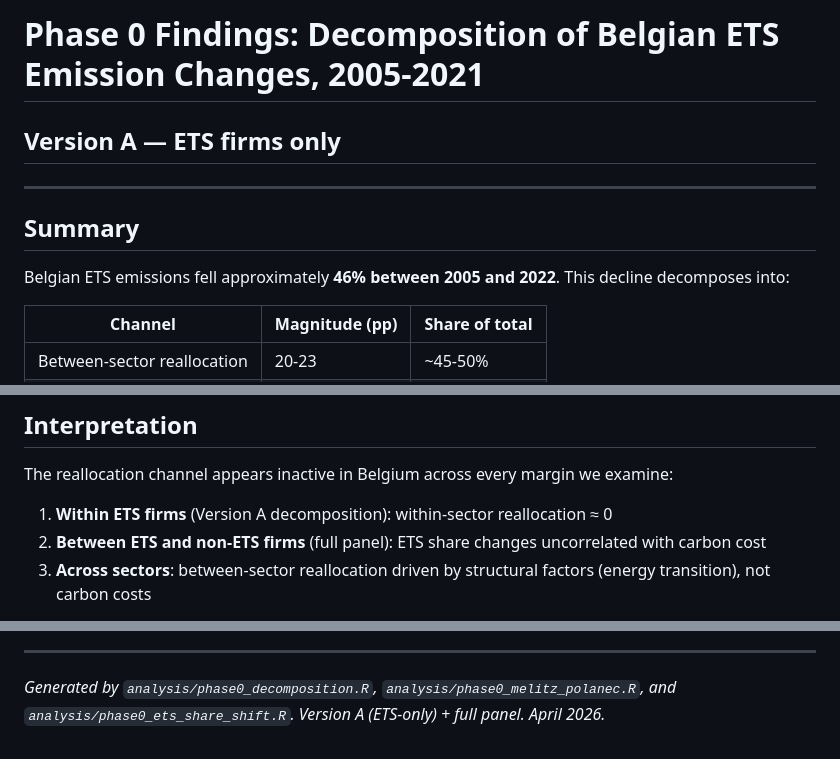
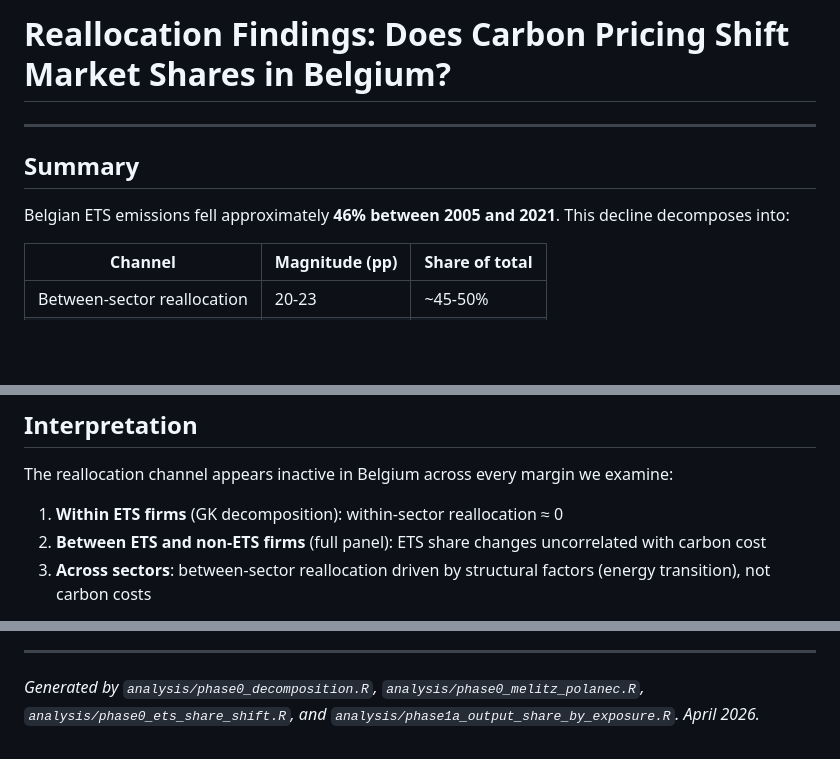
Before and after one commit to gjardad/carbon_policy_networks, a Markdown page: REALLOCATION_FINDINGS.md, 3 parts joined by grey strips. Rendered like a GitHub page; blank space fills up the shorter version.

Commit message:
Move and rename findings doc to REALLOCATION_FINDINGS.md
Consolidates Phase 0 + Phase 1A findings into a single definitive
document at the project root. No longer version-specific since we
are not pursuing Version B for the reallocation analysis.

Also updates LITERATURE.md with Martin, Muuls & Stoerk (2024).

Co-Authored-By: Claude Opus 4.6 (1M context) <noreply@anthropic.com>

```diff
--- a/output/tables/phase0_findings_vA.md
+++ b/REALLOCATION_FINDINGS.md
@@ -1,12 +1,10 @@
-# Phase 0 Findings: Decomposition of Belgian ETS Emission Changes, 2005-2021
-
-## Version A — ETS firms only
+# Reallocation Findings: Does Carbon Pricing Shift Market Shares in Belgium?
 
 ---
 
 ## Summary
 
-Belgian ETS emissions fell approximately **46% between 2005 and 2022**. This decline decomposes into:
+Belgian ETS emissions fell approximately **46% between 2005 and 2021**. This decline decomposes into:
 
 | Channel | Magnitude (pp) | Share of total |
 |---------|---------------|---------------|
@@ -253,7 +251,7 @@ No significant relationship. The marginally significant lag-1 coefficient is *po
 ## Interpretation
 
 The reallocation channel appears inactive in Belgium across every margin we examine:
-1. **Within ETS firms** (Version A decomposition): within-sector reallocation ≈ 0
+1. **Within ETS firms** (GK decomposition): within-sector reallocation ≈ 0
 2. **Between ETS and non-ETS firms** (full panel): ETS share changes uncorrelated with carbon cost
 3. **Across sectors**: between-sector reallocation driven by structural factors (energy transition), not carbon costs
 
@@ -294,4 +292,4 @@ The reallocation channel is inactive in Belgium. Carbon pricing induced within-f
 
 ---
 
-*Generated by `analysis/phase0_decomposition.R`, `analysis/phase0_melitz_polanec.R`, and `analysis/phase0_ets_share_shift.R`. Version A (ETS-only) + full panel. April 2026.*
+*Generated by `analysis/phase0_decomposition.R`, `analysis/phase0_melitz_polanec.R`, `analysis/phase0_ets_share_shift.R`, and `analysis/phase1a_output_share_by_exposure.R`. April 2026.*
```
Also changed, not shown: LITERATURE.md (+10 -0 lines).
